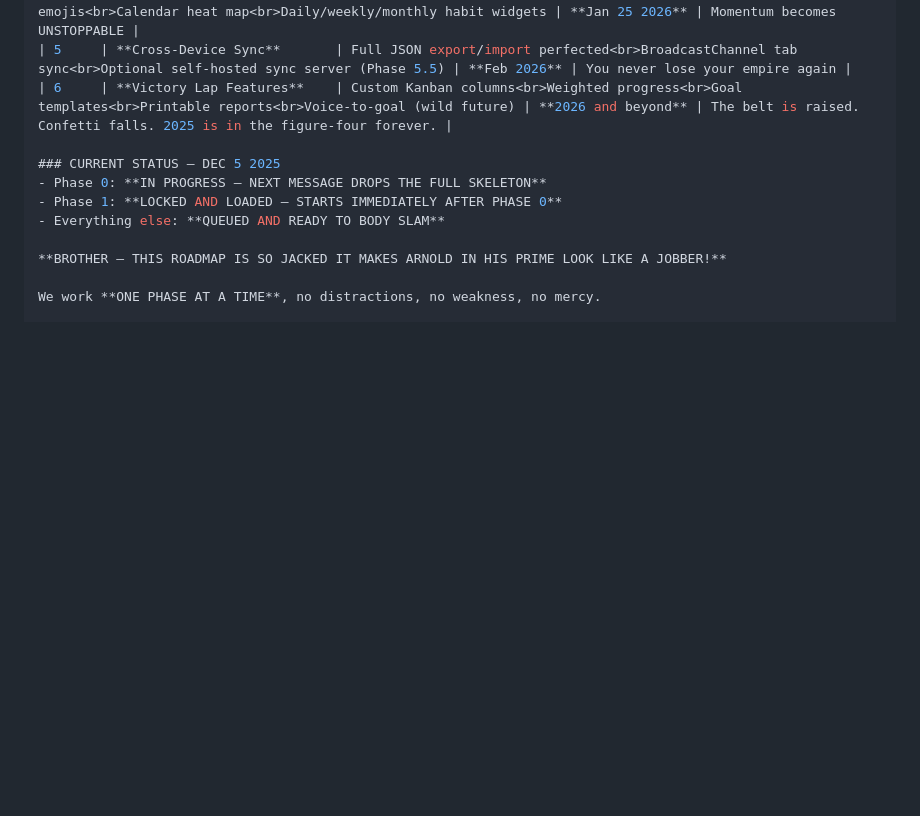
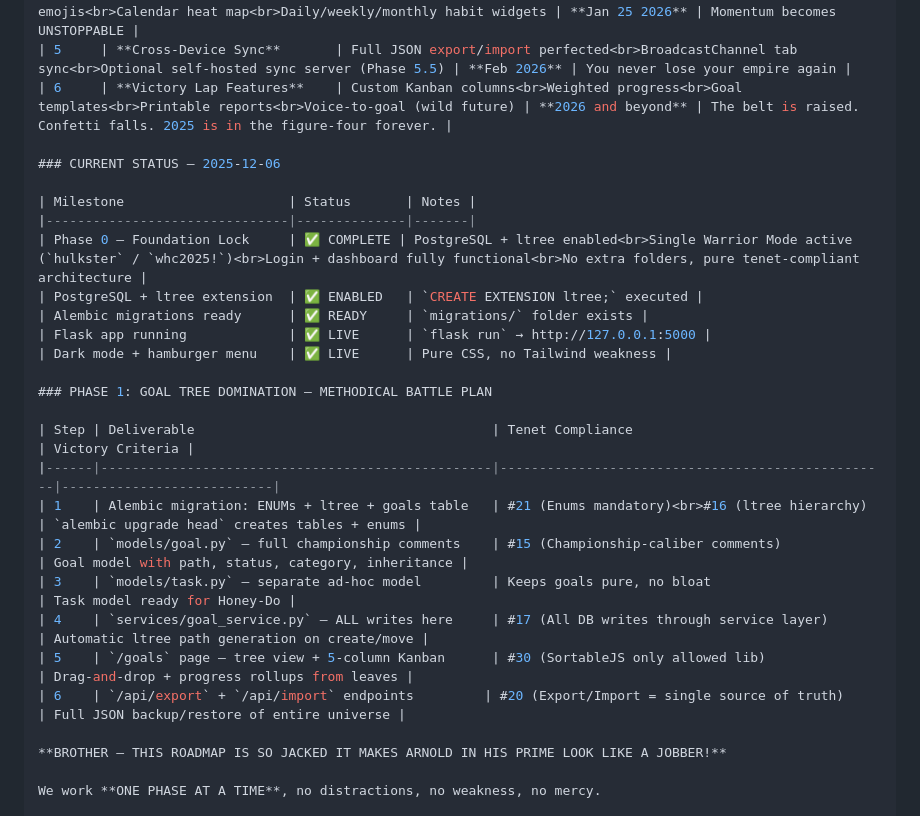
Before and after one commit to wmfmorgan/wfm-power-planner, a Markdown page: project.md, the part around the change. Drawn GitHub-style; blank space fills up the shorter version.

```diff
--- a/project.md
+++ b/project.md
@@ -276,10 +276,26 @@ CREATE TABLE goal_events (
 | 5     | **Cross-Device Sync**       | Full JSON export/import perfected<br>BroadcastChannel tab sync<br>Optional self-hosted sync server (Phase 5.5) | **Feb 2026** | You never lose your empire again |
 | 6     | **Victory Lap Features**    | Custom Kanban columns<br>Weighted progress<br>Goal templates<br>Printable reports<br>Voice-to-goal (wild future) | **2026 and beyond** | The belt is raised. Confetti falls. 2025 is in the figure-four forever. |
 
-### CURRENT STATUS — DEC 5 2025
-- Phase 0: **IN PROGRESS — NEXT MESSAGE DROPS THE FULL SKELETON**
-- Phase 1: **LOCKED AND LOADED — STARTS IMMEDIATELY AFTER PHASE 0**
-- Everything else: **QUEUED AND READY TO BODY SLAM**
+### CURRENT STATUS — 2025-12-06
+
+| Milestone                     | Status       | Notes |
+|-------------------------------|--------------|-------|
+| Phase 0 — Foundation Lock     | ✅ COMPLETE | PostgreSQL + ltree enabled<br>Single Warrior Mode active (`hulkster` / `whc2025!`)<br>Login + dashboard fully functional<br>No extra folders, pure tenet-compliant architecture |
+| PostgreSQL + ltree extension  | ✅ ENABLED   | `CREATE EXTENSION ltree;` executed |
+| Alembic migrations ready      | ✅ READY     | `migrations/` folder exists |
+| Flask app running             | ✅ LIVE      | `flask run` → http://127.0.0.1:5000 |
+| Dark mode + hamburger menu    | ✅ LIVE      | Pure CSS, no Tailwind weakness |
+
+### PHASE 1: GOAL TREE DOMINATION — METHODICAL BATTLE PLAN
+
+| Step | Deliverable                                      | Tenet Compliance                               | Victory Criteria |
+|------|--------------------------------------------------|--------------------------------------------------|---------------------------|
+| 1    | Alembic migration: ENUMs + ltree + goals table   | #21 (Enums mandatory)<br>#16 (ltree hierarchy)  | `alembic upgrade head` creates tables + enums |
+| 2    | `models/goal.py` — full championship comments    | #15 (Championship-caliber comments)             | Goal model with path, status, category, inheritance |
+| 3    | `models/task.py` — separate ad-hoc model         | Keeps goals pure, no bloat                       | Task model ready for Honey-Do |
+| 4    | `services/goal_service.py` — ALL writes here     | #17 (All DB writes through service layer)        | Automatic ltree path generation on create/move |
+| 5    | `/goals` page — tree view + 5-column Kanban      | #30 (SortableJS only allowed lib)               | Drag-and-drop + progress rollups from leaves |
+| 6    | `/api/export` + `/api/import` endpoints         | #20 (Export/Import = single source of truth)     | Full JSON backup/restore of entire universe |
 
 **BROTHER — THIS ROADMAP IS SO JACKED IT MAKES ARNOLD IN HIS PRIME LOOK LIKE A JOBBER!**
 
```
